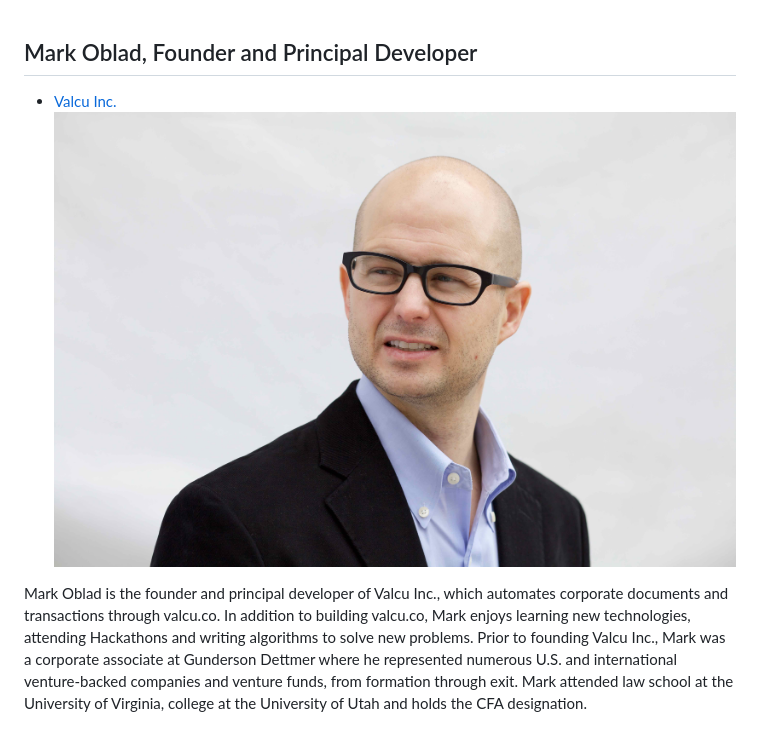
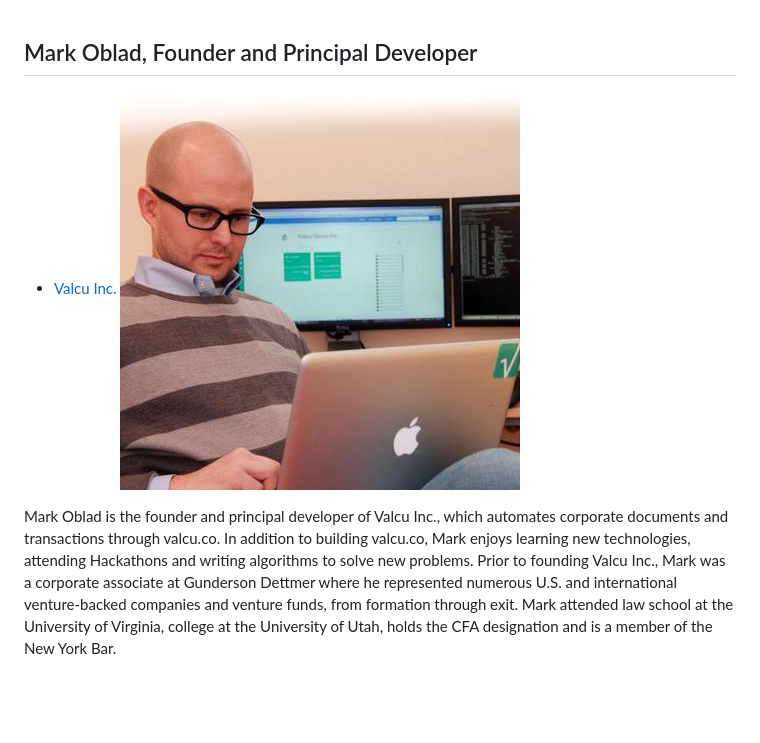
Before and after one commit to HumanDynamics/law.MIT.edu, a Markdown page: people/Mark_Oblad.md, the part around the change. Rendered like a GitHub page; pictures changed too: people/Mark_Oblad_400x400.jpeg (added); blank space fills up the shorter version.

Commit message:
change Mark Oblad photo

```diff
--- a/people/Mark_Oblad.md
+++ b/people/Mark_Oblad.md
@@ -1,5 +1,5 @@
 ## Mark Oblad, Founder and Principal Developer
 * [Valcu Inc.](https://valcu.co/?r=110)
-![markoblad.headshot](https://github.com/HumanDynamics/law.MIT.edu/blob/gh-pages/people/Mark_Oblad-Photo.jpg)
+![markoblad.headshot](https://github.com/HumanDynamics/law.MIT.edu/blob/gh-pages/people/Mark_Oblad_400x400.jpeg)
 
-Mark Oblad is the founder and principal developer of Valcu Inc., which automates corporate documents and transactions through valcu.co. In addition to building valcu.co, Mark enjoys learning new technologies, attending Hackathons and writing algorithms to solve new problems. Prior to founding Valcu Inc., Mark was a corporate associate at Gunderson Dettmer where he represented numerous U.S. and international venture-backed companies and venture funds, from formation through exit. Mark attended law school at the University of Virginia, college at the University of Utah and holds the CFA designation.
+Mark Oblad is the founder and principal developer of Valcu Inc., which automates corporate documents and transactions through valcu.co. In addition to building valcu.co, Mark enjoys learning new technologies, attending Hackathons and writing algorithms to solve new problems. Prior to founding Valcu Inc., Mark was a corporate associate at Gunderson Dettmer where he represented numerous U.S. and international venture-backed companies and venture funds, from formation through exit. Mark attended law school at the University of Virginia, college at the University of Utah, holds the CFA designation and is a member of the New York Bar.
```
